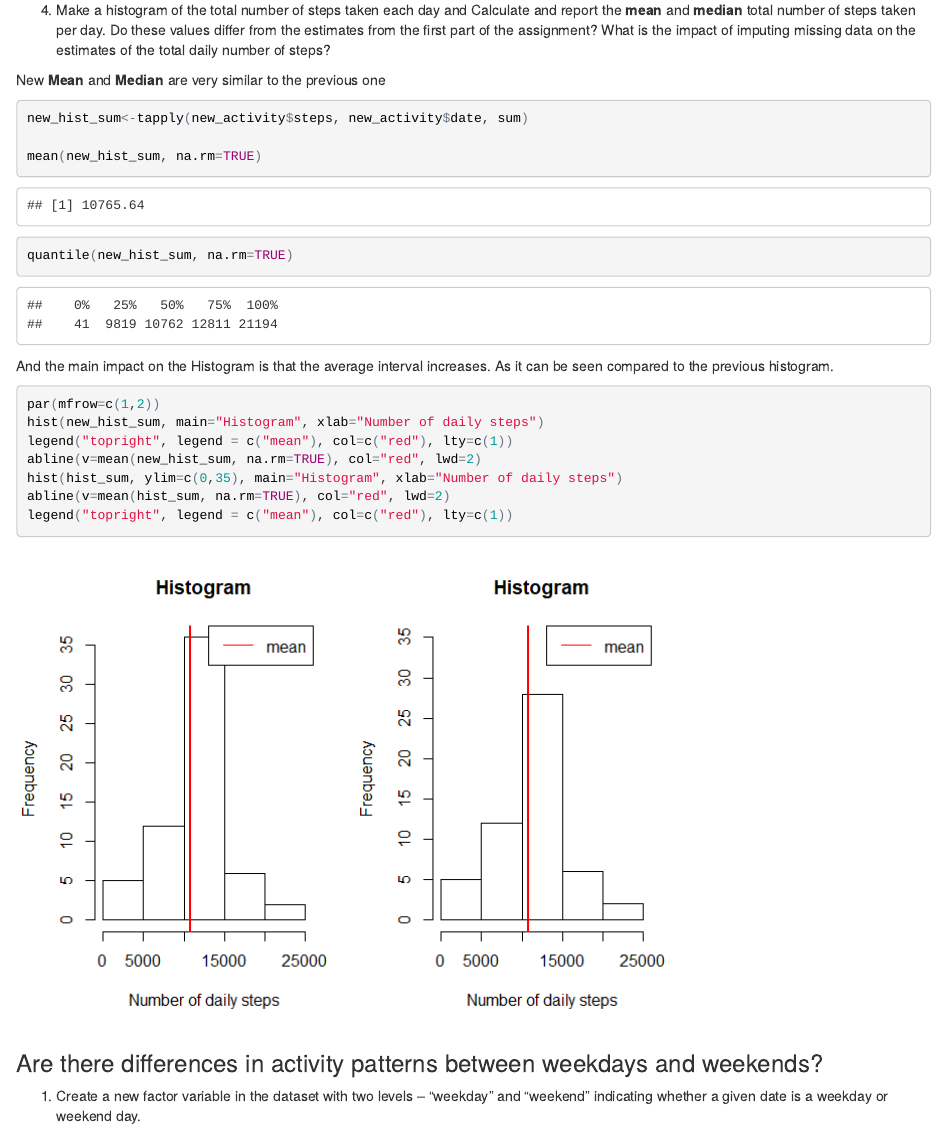
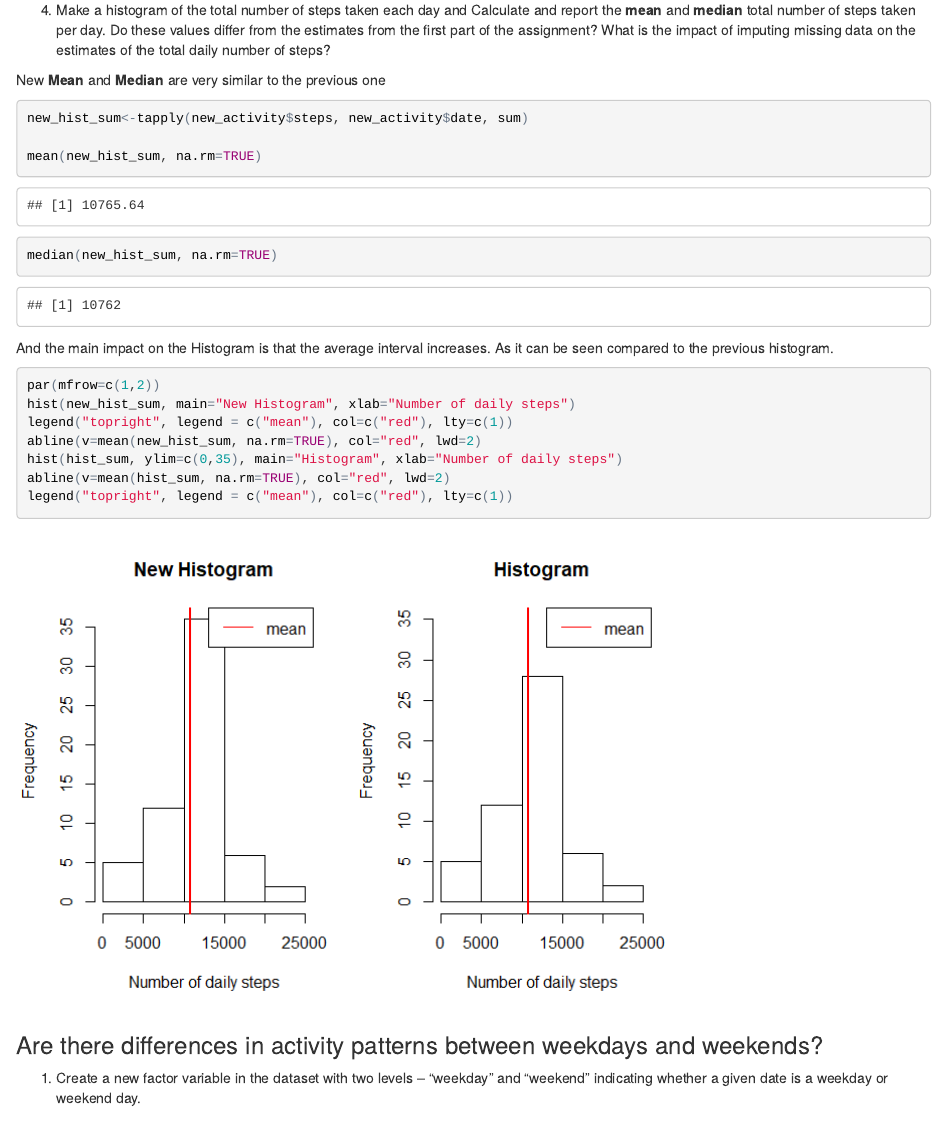
Before and after one commit to aldacon-gmail/Reproducible_research_P1, an R Markdown document (PA1_template.Rmd): the page in a window 1100 px wide, from 3880 px down. The pictures show the output file PA1_template.html that the author committed with the source, opened offline.

Commit message:
fixing minor bugs

````diff
--- a/PA1_template.Rmd
+++ b/PA1_template.Rmd
@@ -153,7 +153,7 @@ new_hist_sum<-tapply(new_activity$steps, new_activity$date, sum)
 
 mean(new_hist_sum, na.rm=TRUE)
 
-quantile(new_hist_sum, na.rm=TRUE)
+median(new_hist_sum, na.rm=TRUE)
 ```
 
 And the main impact on the Histogram is that the average interval increases. As
@@ -161,7 +161,7 @@ it can be seen compared to the previous histogram.
 
 ```{r histogram_comparison}
 par(mfrow=c(1,2))
-hist(new_hist_sum, main="Histogram", xlab="Number of daily steps")
+hist(new_hist_sum, main="New Histogram", xlab="Number of daily steps")
 legend("topright", legend = c("mean"), col=c("red"), lty=c(1))
 abline(v=mean(new_hist_sum, na.rm=TRUE), col="red", lwd=2)
 hist(hist_sum, ylim=c(0,35), main="Histogram", xlab="Number of daily steps")
````
Also changed, not shown: PA1_template.html, PA1_template.md, figure/histogram_comparison-1.png.
